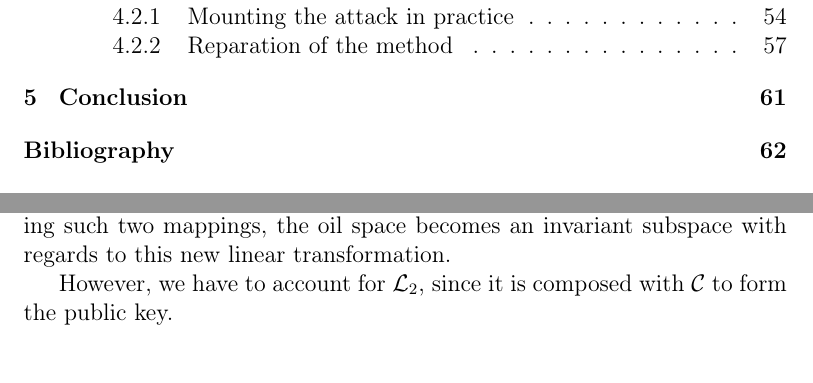
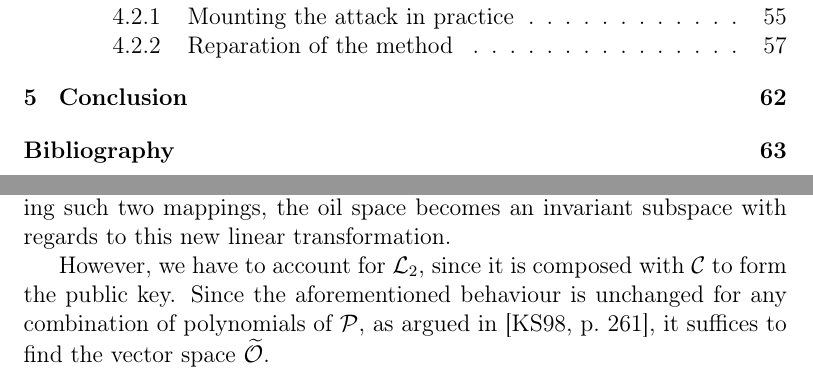
Before and after one commit to zambonin/msc, a LaTeX thesis (main.tex): two parts of pages 1 and 52 of 68 before the commit and two parts of pages 1 and 52 of 69 after it, joined at a grey line, cut so that both start at the same text. Compiled offline with pdfLaTeX.

Commit message:
overleaf_to_git: update main.tex from r14739 to r14750

```diff
--- a/main.tex
+++ b/main.tex
@@ -1306,9 +1306,7 @@ The main observation of the attack is that combinations of matrices, each of whi
 
 We recall that $f^{(i)}$ and $f^{(j)}$ are part of an Oil--Vinegar central map. Informally, any polynomial of $\mathcal{C}$ maps $\mathcal{O}$ to $\mathcal{V}$ due to its Oil--Vinegar structure. The inverse of this operation gives a mapping from $\mathcal{V}$ to $\mathcal{O}$. By composing such two mappings, the oil space becomes an invariant subspace with regards to this new linear transformation.
 
-However, we have to account for $\mathcal{L}_{2}$, since it is composed with $\mathcal{C}$ to form the public key.
-
-% Remarkably, this behaviour is unchanged for any combination of polynomials of $\mathcal{P}$, as argued in~\cite[p.~261]{Kipnis:199808}.
+However, we have to account for $\mathcal{L}_{2}$, since it is composed with $\mathcal{C}$ to form the public key. Since the aforementioned behaviour is unchanged for any combination of polynomials of $\mathcal{P}$, as argued in~\cite[p.~261]{Kipnis:199808}, it suffices to find the vector space $\widetilde{\mathcal{O}}$.
 
 \subsection{Our attack}\label{subsec:etaks}
 
```
